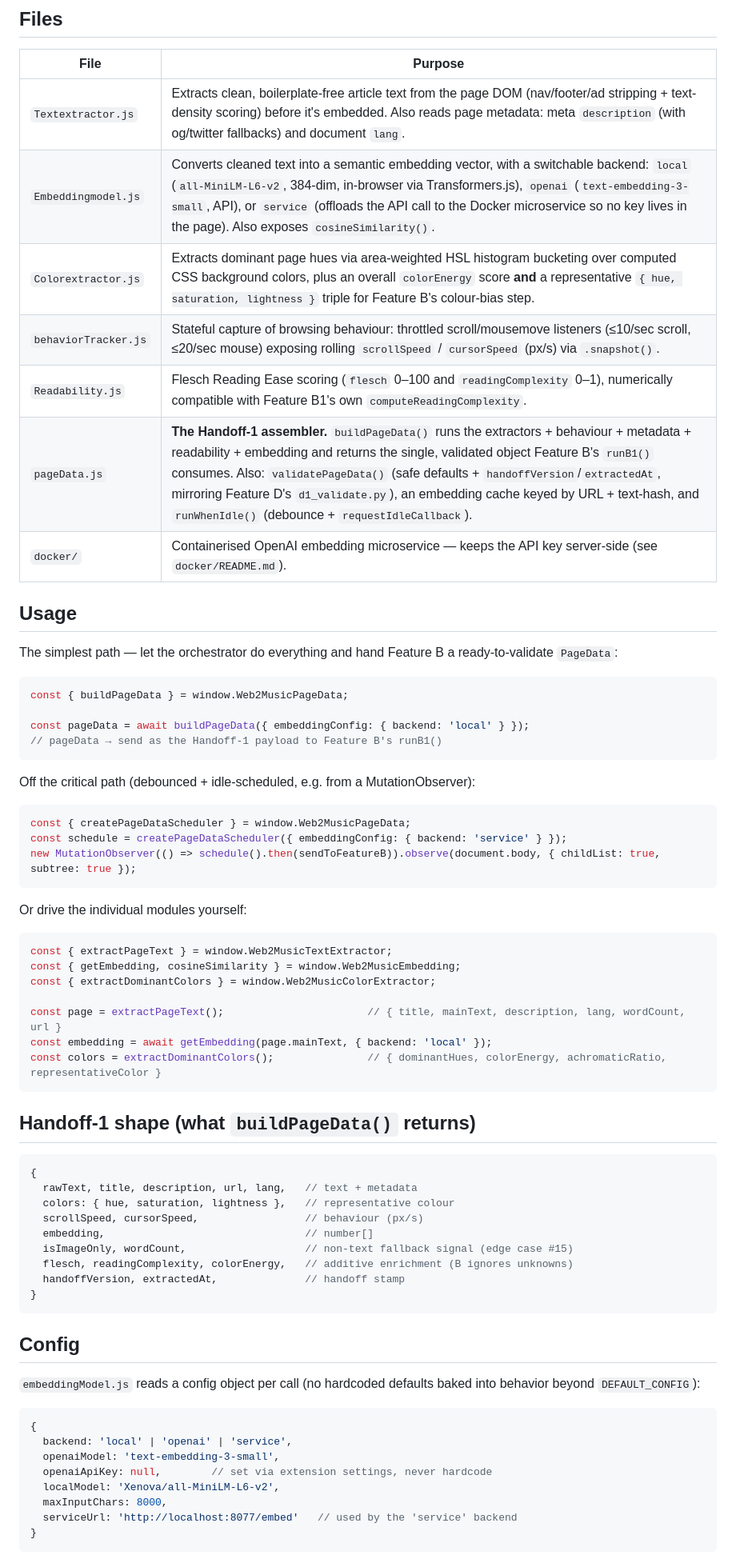
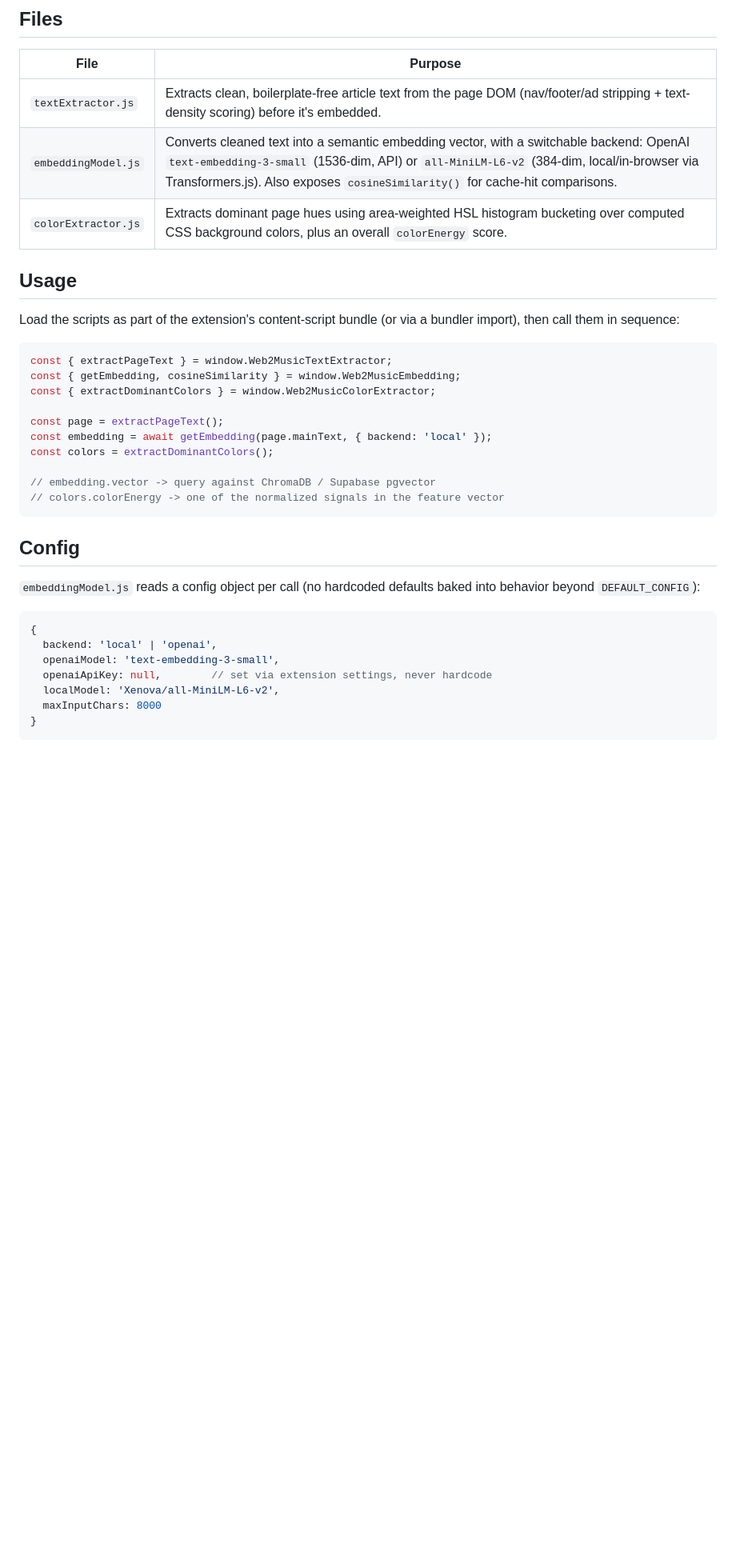
Before and after one commit to AyushK0808/web2music, a Markdown page: data-extraction/README.md, the part around one of its changes. Shown at 80% size. Rendered like a GitHub page; blank space fills up the shorter version.

````diff
--- a/data-extraction/README.md
+++ b/data-extraction/README.md
@@ -7,58 +7,26 @@ from the WEB2MUSIC research guide.
 
 | File | Purpose |
 |---|---|
-| `Textextractor.js` | Extracts clean, boilerplate-free article text from the page DOM (nav/footer/ad stripping + text-density scoring) before it's embedded. Also reads page metadata: meta `description` (with og/twitter fallbacks) and document `lang`. |
-| `Embeddingmodel.js` | Converts cleaned text into a semantic embedding vector, with a switchable backend: `local` (`all-MiniLM-L6-v2`, 384-dim, in-browser via Transformers.js), `openai` (`text-embedding-3-small`, API), or `service` (offloads the API call to the Docker microservice so no key lives in the page). Also exposes `cosineSimilarity()`. |
-| `Colorextractor.js` | Extracts dominant page hues via area-weighted HSL histogram bucketing over computed CSS background colors, plus an overall `colorEnergy` score **and** a representative `{ hue, saturation, lightness }` triple for Feature B's colour-bias step. |
-| `behaviorTracker.js` | Stateful capture of browsing behaviour: throttled scroll/mousemove listeners (≤10/sec scroll, ≤20/sec mouse) exposing rolling `scrollSpeed` / `cursorSpeed` (px/s) via `.snapshot()`. |
-| `Readability.js` | Flesch Reading Ease scoring (`flesch` 0–100 and `readingComplexity` 0–1), numerically compatible with Feature B1's own `computeReadingComplexity`. |
-| `pageData.js` | **The Handoff-1 assembler.** `buildPageData()` runs the extractors + behaviour + metadata + readability + embedding and returns the single, validated object Feature B's `runB1()` consumes. Also: `validatePageData()` (safe defaults + `handoffVersion`/`extractedAt`, mirroring Feature D's `d1_validate.py`), an embedding cache keyed by URL + text-hash, and `runWhenIdle()` (debounce + `requestIdleCallback`). |
-| `docker/` | Containerised OpenAI embedding microservice — keeps the API key server-side (see `docker/README.md`). |
+| `textExtractor.js` | Extracts clean, boilerplate-free article text from the page DOM (nav/footer/ad stripping + text-density scoring) before it's embedded. |
+| `embeddingModel.js` | Converts cleaned text into a semantic embedding vector, with a switchable backend: OpenAI `text-embedding-3-small` (1536-dim, API) or `all-MiniLM-L6-v2` (384-dim, local/in-browser via Transformers.js). Also exposes `cosineSimilarity()` for cache-hit comparisons. |
+| `colorExtractor.js` | Extracts dominant page hues using area-weighted HSL histogram bucketing over computed CSS background colors, plus an overall `colorEnergy` score. |
 
 ## Usage
 
-The simplest path — let the orchestrator do everything and hand Feature B a
-ready-to-validate `PageData`:
-
-```js
-const { buildPageData } = window.Web2MusicPageData;
-
-const pageData = await buildPageData({ embeddingConfig: { backend: 'local' } });
-// pageData → send as the Handoff-1 payload to Feature B's runB1()
-```
-
-Off the critical path (debounced + idle-scheduled, e.g. from a MutationObserver):
-
-```js
-const { createPageDataScheduler } = window.Web2MusicPageData;
-const schedule = createPageDataScheduler({ embeddingConfig: { backend: 'service' } });
-new MutationObserver(() => schedule().then(sendToFeatureB)).observe(document.body, { childList: true, subtree: true });
-```
-
-Or drive the individual modules yourself:
+Load the scripts as part of the extension's content-script bundle (or via a
+bundler import), then call them in sequence:
 
 ```js
 const { extractPageText } = window.Web2MusicTextExtractor;
 const { getEmbedding, cosineSimilarity } = window.Web2MusicEmbedding;
 const { extractDominantColors } = window.Web2MusicColorExtractor;
 
-const page = extractPageText();                       // { title, mainText, description, lang, wordCount, url }
+const page = extractPageText();
 const embedding = await getEmbedding(page.mainText, { backend: 'local' });
-const colors = extractDominantColors();               // { dominantHues, colorEnergy, achromaticRatio, representativeColor }
-```
+const colors = extractDominantColors();
 
-## Handoff-1 shape (what `buildPageData()` returns)
-
-```js
-{
-  rawText, title, description, url, lang,   // text + metadata
-  colors: { hue, saturation, lightness },   // representative colour
-  scrollSpeed, cursorSpeed,                 // behaviour (px/s)
-  embedding,                                // number[]
-  isImageOnly, wordCount,                   // non-text fallback signal (edge case #15)
-  flesch, readingComplexity, colorEnergy,   // additive enrichment (B ignores unknowns)
-  handoffVersion, extractedAt,              // handoff stamp
-}
+// embedding.vector -> query against ChromaDB / Supabase pgvector
+// colors.colorEnergy -> one of the normalized signals in the feature vector
 ```
 
 ## Config
@@ -68,12 +36,11 @@ baked into behavior beyond `DEFAULT_CONFIG`):
 
 ```js
 {
-  backend: 'local' | 'openai' | 'service',
+  backend: 'local' | 'openai',
   openaiModel: 'text-embedding-3-small',
   openaiApiKey: null,        // set via extension settings, never hardcode
   localModel: 'Xenova/all-MiniLM-L6-v2',
-  maxInputChars: 8000,
-  serviceUrl: 'http://localhost:8077/embed'   // used by the 'service' backend
+  maxInputChars: 8000
 }
 ```
 
````
Also changed, not shown: other parts of data-extraction/README.md (+107 -27 lines).
